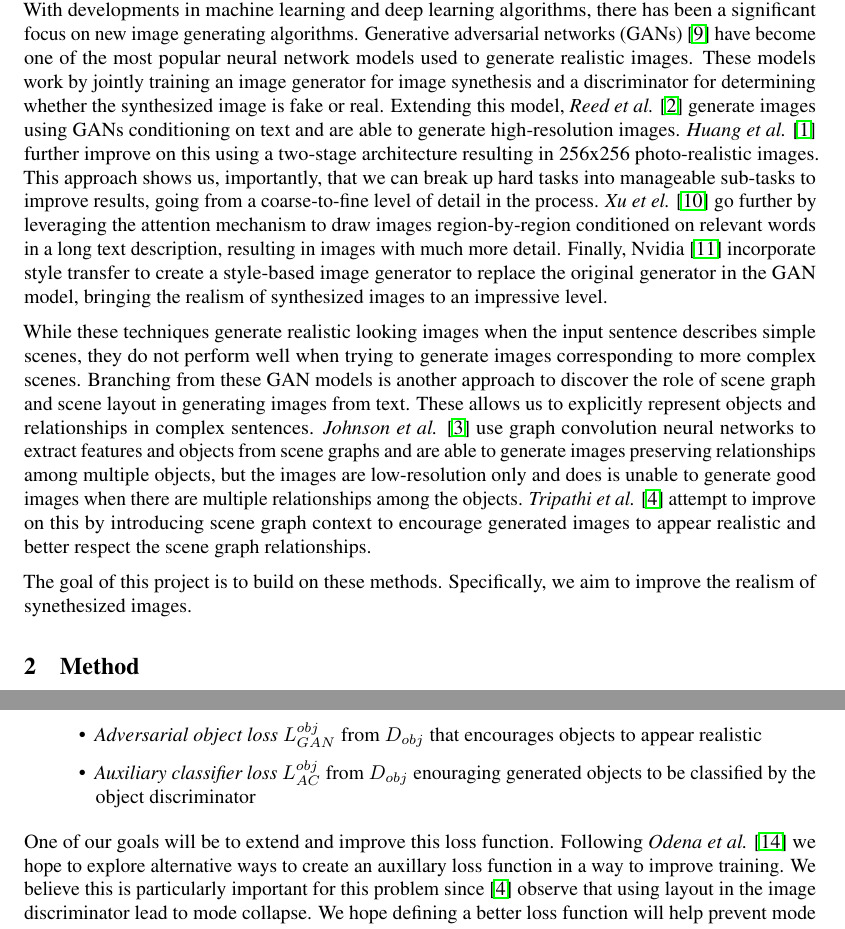
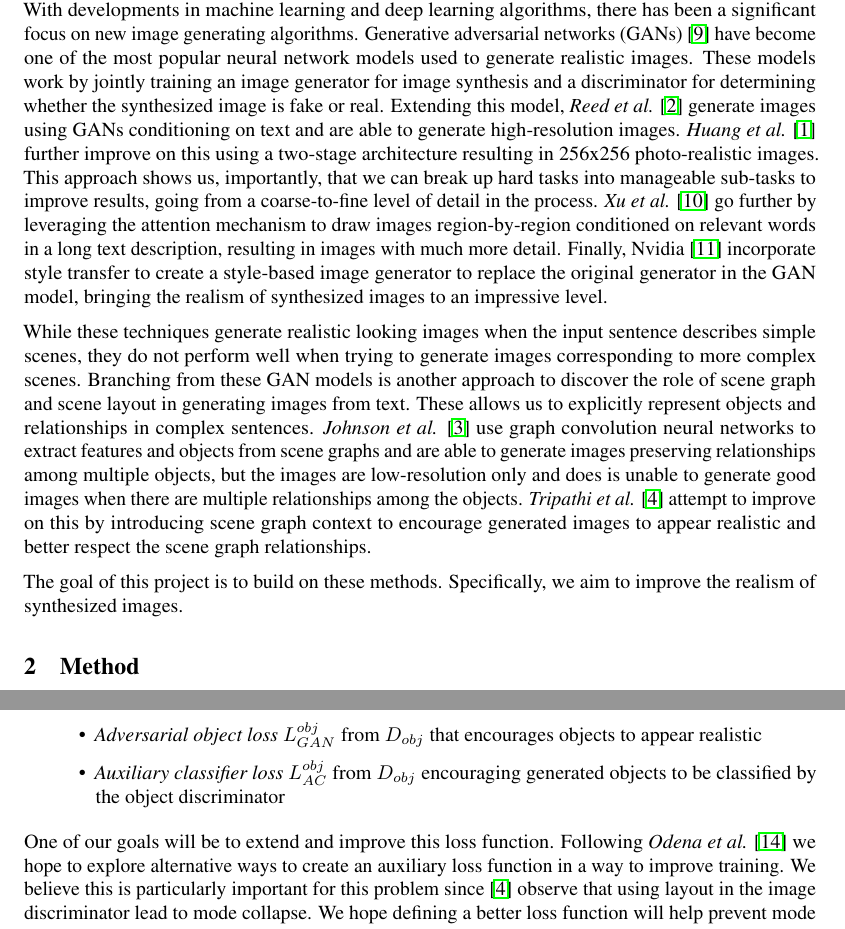
Before and after one commit to jeffgitprogram/scene-graph-to-image-enhancement, a LaTeX document (proposal/proposal.tex): two parts of pages 1 and 2 of 3, joined at a grey line, cut so that both start at the same text. Compiled offline with pdfLaTeX.

Commit message:
Fix spelling errors

```diff
--- a/proposal/proposal.tex
+++ b/proposal/proposal.tex
@@ -54,11 +54,11 @@
 
 \section{Introduction}
 
-Generating realistic images is an important area in computer vision because it provides insights into how our algorithms understand the visual world and has practical use for artists and graphic designers. With developments in machine learning and deep learning algorithms, there has been a significant focus on new image generating algorithms. Generative adversarial networks (GANs) \cite{gan} have become one of the most popular neural network models used to generate realistic images. These models work by jointly training an image generator for image synethesis and a discriminator for determining whether the synthesized image is fake or real. Extending this model, \textit{Reed et al.} \cite{t2im} generate images using GANs conditioning on text and are able to generate high-resolution images. \textit{Huang et al.} \cite{stackedgan} further improve on this using a two-stage architecture resulting in 256x256 photo-realistic images. This approach shows us, importantly, that we can break up hard tasks into manageable sub-tasks to improve results, going from a coarse-to-fine level of detail in the process. \textit{Xu et el.} \cite{attengan} go further by leveraging the attention mechanism to draw images region-by-region conditioned on relevant words in a long text description, resulting in images with much more detail. Finally, Nvidia \cite{stylegan} incorporate style transfer to create a style-based image generator to replace the original generator in the GAN model, bringing the realism of synthesized images to an impressive level.
+Generating realistic images is an important area in computer vision because it provides insights into how our algorithms understand the visual world and has practical use for artists and graphic designers. With developments in machine learning and deep learning algorithms, there has been a significant focus on new image generating algorithms. Generative adversarial networks (GANs) \cite{gan} have become one of the most popular neural network models used to generate realistic images. These models work by jointly training an image generator for image synthesis and a discriminator for determining whether the synthesized image is fake or real. Extending this model, \textit{Reed et al.} \cite{t2im} generate images using GANs conditioning on text and are able to generate high-resolution images. \textit{Huang et al.} \cite{stackedgan} further improve on this using a two-stage architecture resulting in 256x256 photo-realistic images. This approach shows us, importantly, that we can break up hard tasks into manageable sub-tasks to improve results, going from a coarse-to-fine level of detail in the process. \textit{Xu et al.} \cite{attengan} go further by leveraging the attention mechanism to draw images region-by-region conditioned on relevant words in a long text description, resulting in images with much more detail. Finally, Nvidia \cite{stylegan} incorporate style transfer to create a style-based image generator to replace the original generator in the GAN model, bringing the realism of synthesized images to an impressive level.
 
 While these techniques generate realistic looking images when the input sentence describes simple scenes, they do not perform well when trying to generate images corresponding to more complex scenes. Branching from these GAN models is another approach to discover the role of scene graph and scene layout in generating images from text. These allows us to explicitly represent objects and relationships in complex sentences. \textit{Johnson et al.} \cite{sg2im} use graph convolution neural networks to extract features and objects from scene graphs and are able to generate images preserving relationships among multiple objects, but the images are low-resolution only and does is unable to generate good images when there are multiple relationships among the objects. \textit{Tripathi et al.} \cite{sg2imgcontext} attempt to improve on this by introducing scene graph context to encourage generated images to appear realistic and better respect the scene graph relationships.
 
-The goal of this project is to build on these methods. Specifically, we aim to improve the realism of synethesized images.
+The goal of this project is to build on these methods. Specifically, we aim to improve the realism of synthesized images.
 
 \section{Method}
 
@@ -75,10 +75,10 @@ As a baseline we follow \cite{sg2im} and \cite{sg2imgcontext} by training an ima
 \item \textit{Pixel loss} $L_{pix}$ penalizing the $L_1$ pixel-wise difference between ground-truth image and generated image
 \item \textit{Adversarial image loss} $L_{GAN}^{img}$ from $D_{img}$ that encourages generated images to be realistic and relevant to the scene context
 \item \textit{Adversarial object loss} $L_{GAN}^{obj}$ from $D_{obj}$ that encourages objects to appear realistic
-\item \textit{Auxiliary classifier loss} $L_{AC}^{obj}$ from $D_{obj}$ enouraging generated objects to be classified by the object discriminator
+\item \textit{Auxiliary classifier loss} $L_{AC}^{obj}$ from $D_{obj}$ encouraging generated objects to be classified by the object discriminator
 \end{itemize}
 
-One of our goals will be to extend and improve this loss function. Following \textit{Odena et al.} \cite{auxgan} we hope to explore alternative ways to create an auxillary loss function in a way to improve training. We believe this is particularly important for this problem since \cite{sg2imgcontext} observe that using layout in the image discriminator lead to mode collapse. We hope defining a better loss function will help prevent mode collapse, resulting in better training and ideally better generated images.
+One of our goals will be to extend and improve this loss function. Following \textit{Odena et al.} \cite{auxgan} we hope to explore alternative ways to create an auxiliary loss function in a way to improve training. We believe this is particularly important for this problem since \cite{sg2imgcontext} observe that using layout in the image discriminator lead to mode collapse. We hope defining a better loss function will help prevent mode collapse, resulting in better training and ideally better generated images.
 
 % \section{Related Work}
 
```
Also changed, not shown: proposal/proposal.tex (6 more changed lines).
